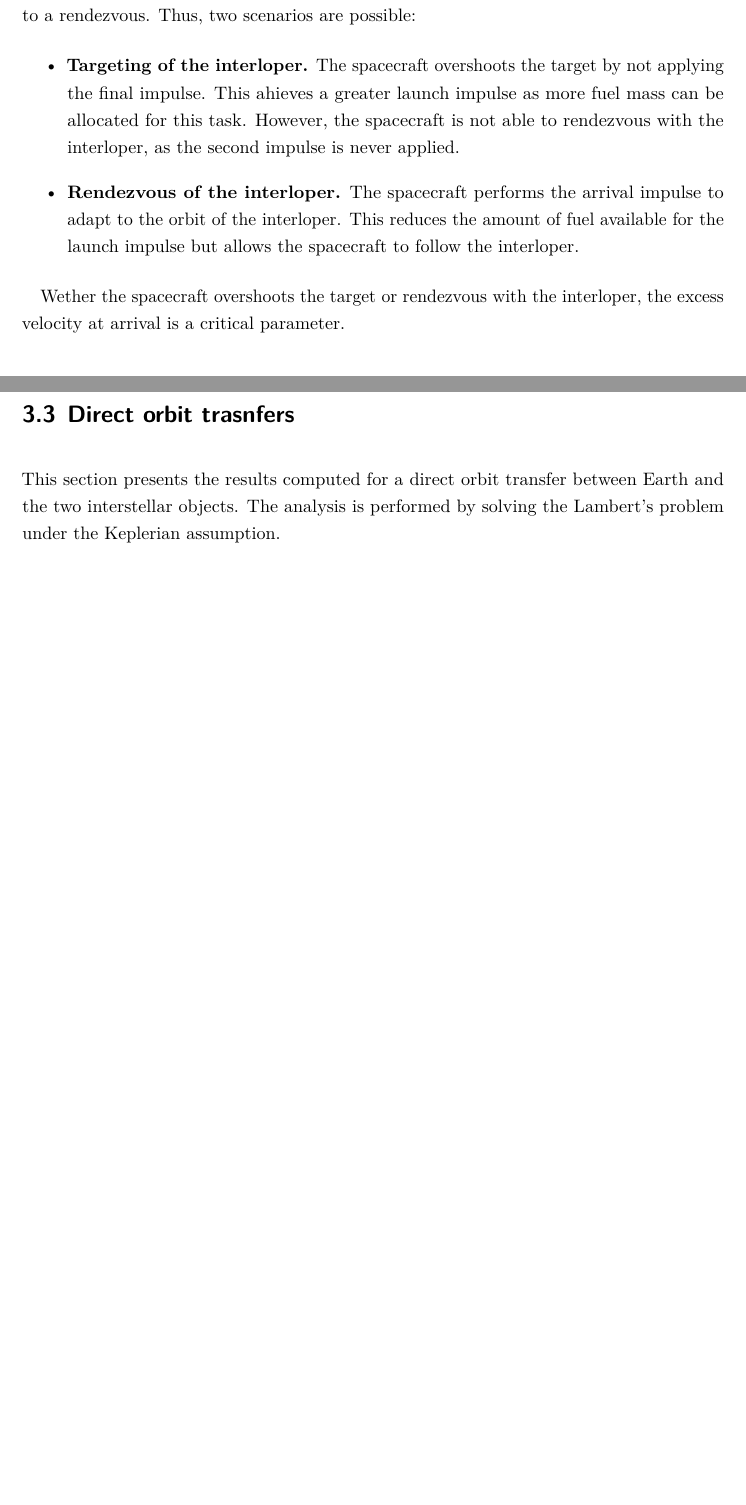
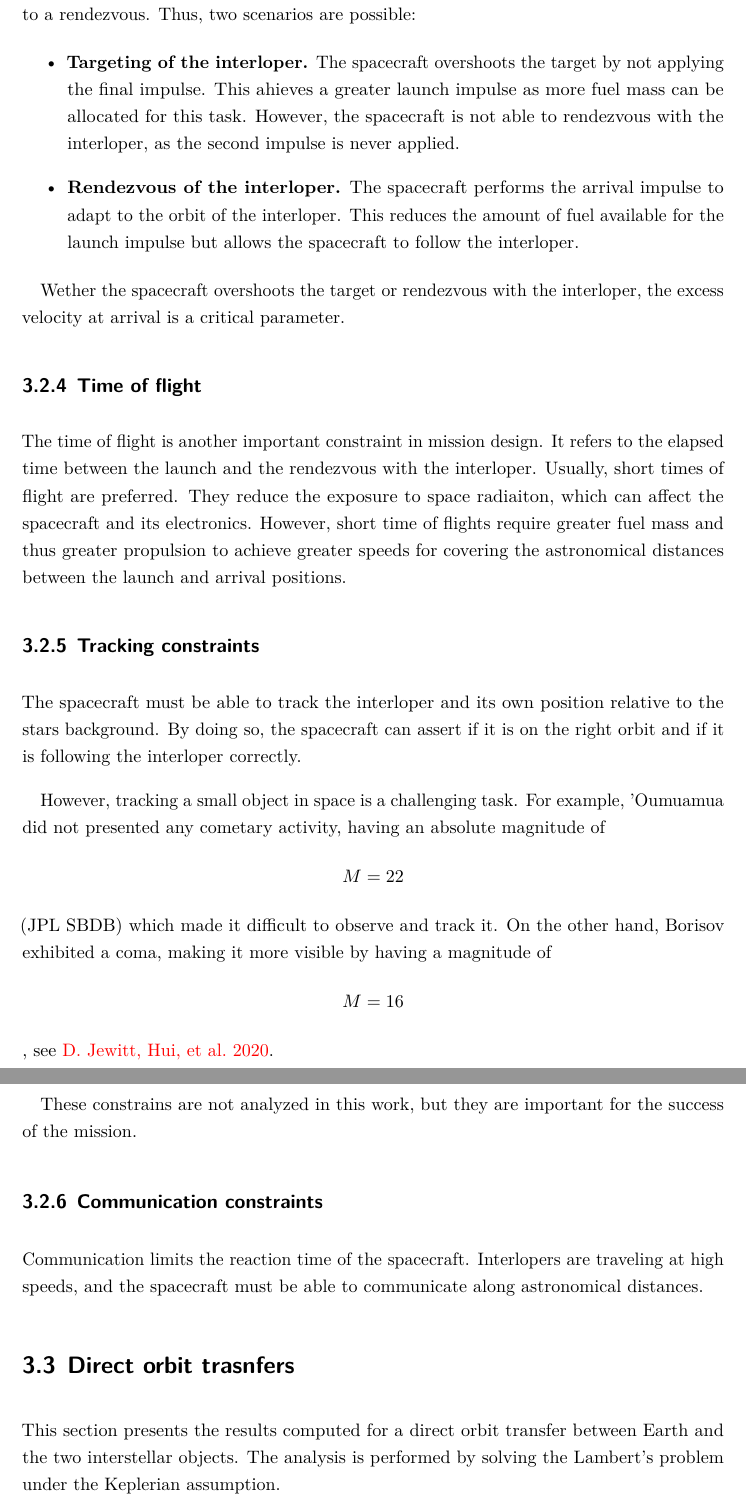
Before and after one commit to jorgepiloto/tfm, a LaTeX thesis (main.tex, which reads src/02_targeting/mission_constraints.tex): two parts of pages 31 and 32 of 37, joined at a grey line, cut so that both start at the same text, the shorter picture padded with empty space. Compiled offline with LuaLaTeX.

```diff
--- a/src/02_targeting/mission_constraints.tex
+++ b/src/02_targeting/mission_constraints.tex
@@ -74,3 +68,34 @@
 
 Wether the spacecraft overshoots the target or rendezvous with the interloper,
 the excess velocity at arrival is a critical parameter.
+
+\subsection{Time of flight}
+
+The time of flight is another important constraint in mission design. It refers
+to the elapsed time between the launch and the rendezvous with the interloper.
+Usually, short times of flight are preferred. They reduce the exposure to space
+radiaiton, which can affect the spacecraft and its electronics. However, short
+time of flights require greater fuel mass and thus greater propulsion to achieve
+greater speeds for covering the astronomical distances between the launch and
+arrival positions.
+
+\subsection{Tracking constraints}
+
+The spacecraft must be able to track the interloper and its own position
+relative to the stars background. By doing so, the spacecraft can assert if it
+is on the right orbit and if it is following the interloper correctly.
+
+However, tracking a small object in space is a challenging task. For example,
+'Oumuamua did not presented any cometary activity, having an absolute magnitude
+of $$M = 22$$ (JPL SBDB) which made it difficult to
+observe and track it. On the other hand, Borisov exhibited a coma, making it
+more visible by having a magnitude of $$M = 16$$, see \cite{jewitt2020}.
+
+These constrains are not analyzed in this work, but they are important for the
+success of the mission.
+
+\subsection{Communication constraints}
+
+Communication limits the reaction time of the spacecraft. Interlopers are
+traveling at high speeds, and the spacecraft must be able to communicate along
+astronomical distances.
```
Also changed, not shown: bib/articles_modern.bib (+14 -0 lines), bib/books_modern.bib (+7 -0 lines), src/02_targeting/lamberts_problem.tex (+7 -9 lines), src/02_targeting/mission_constraints.tex (18 more changed lines).
